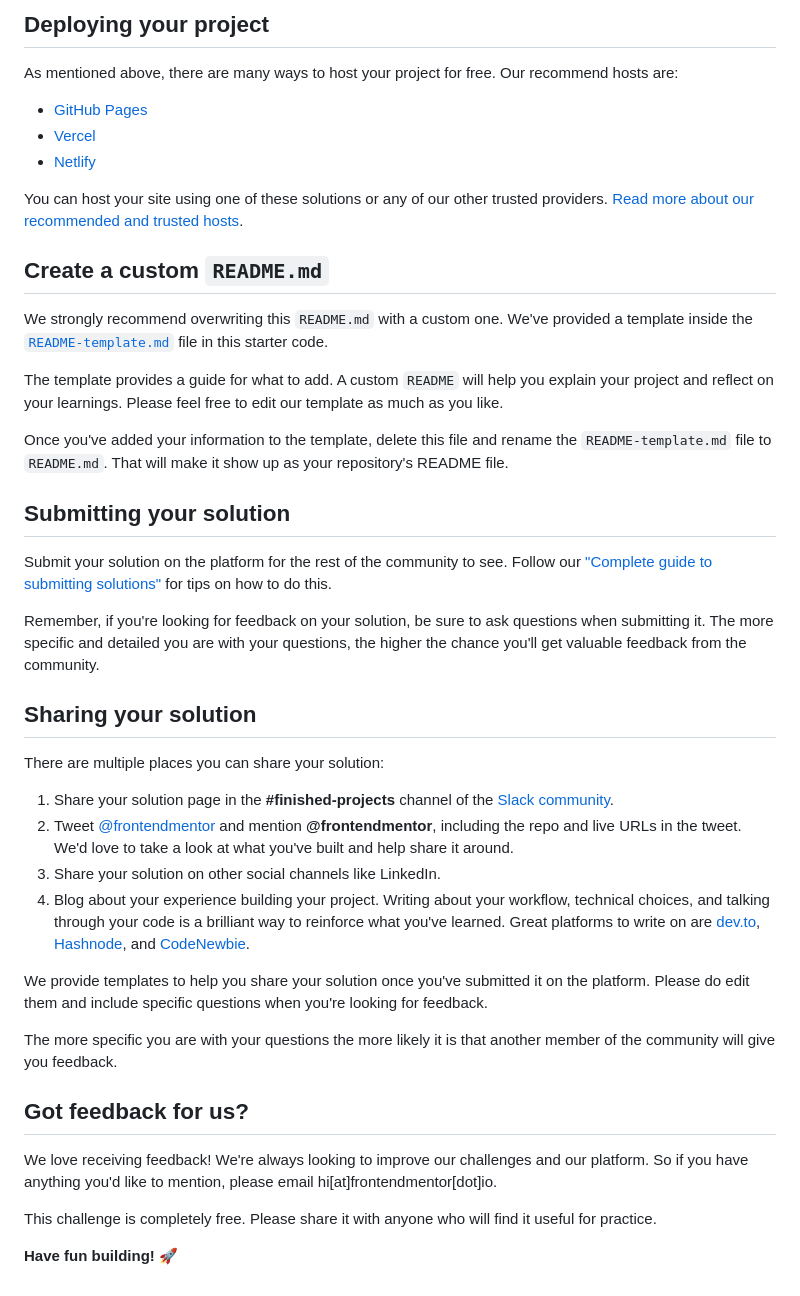
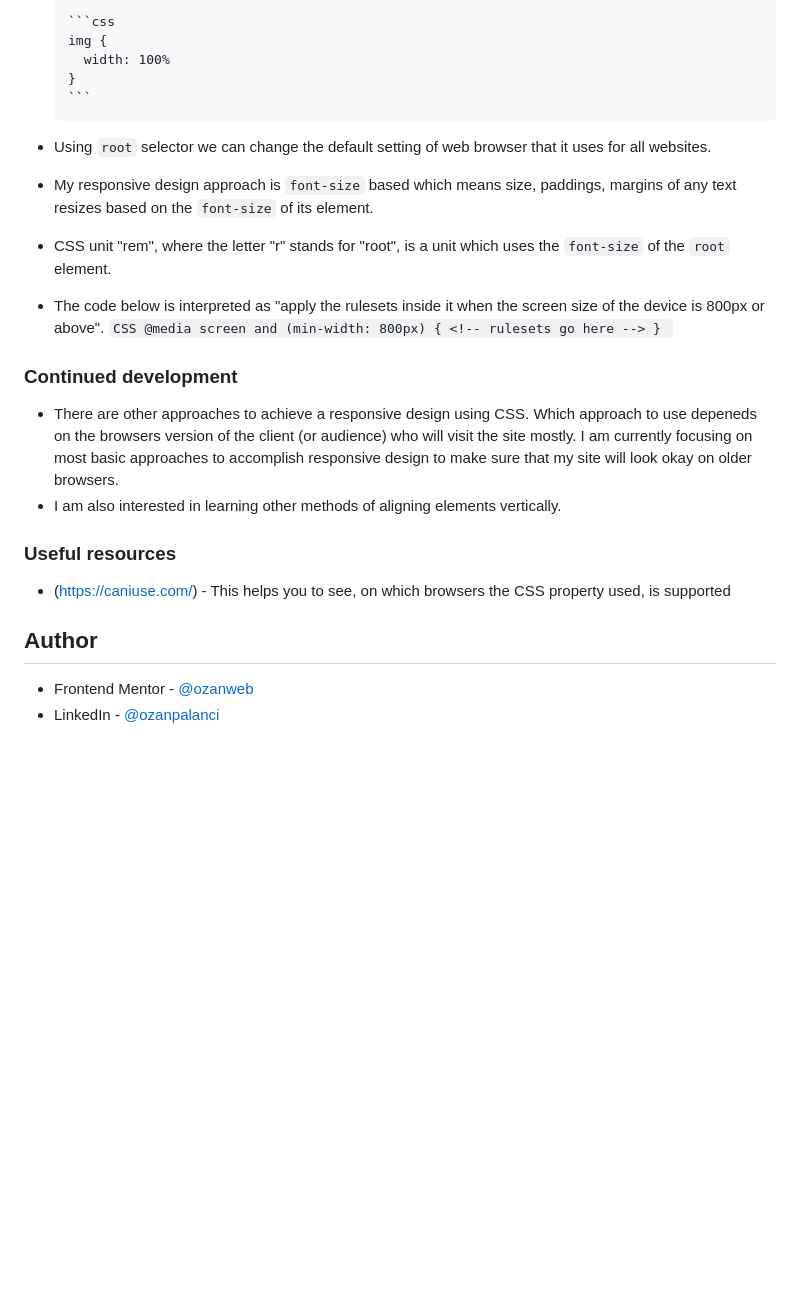
Before and after one commit to ozanweb/qr-code-component-main, a Markdown page: README.md, the part around the change printed below. Drawn GitHub-style; blank space fills up the shorter version.

````diff
--- a/README.md
+++ b/README.md
@@ -43,45 +58,31 @@ Feel free to use any workflow that you feel comfortable with. Below is a suggest
 
-## Deploying your project
+      ```css
+      img {
+        width: 100%
+      }
+      ```
 
-As mentioned above, there are many ways to host your project for free. Our recommend hosts are:
+* Using ```root``` selector we can change the default setting of web browser that it uses for all websites.
+* My responsive design approach is ```font-size``` based which means size, paddings, margins of any text resizes based on the ```font-size``` of its element.
+* CSS unit "rem", where the letter "r" stands for "root", is a unit which uses the ```font-size``` of the ```root``` element.
 
-- [GitHub Pages](https://pages.github.com/)
-- [Vercel](https://vercel.com/)
-- [Netlify](https://www.netlify.com/)
+* The code below is interpreted as "apply the rulesets inside it when the screen size of the device is 800px or above".
+      ```CSS
+      @media screen and (min-width: 800px) {
+        <!-- rulesets go here -->
+      }
+      ```
 
-You can host your site using one of these solutions or any of our other trusted providers. [Read more about our recommended and trusted hosts](https://medium.com/frontend-mentor/frontend-mentor-trusted-hosting-providers-bf000dfebe).
+### Continued development
 
-## Create a custom `README.md`
+* There are other approaches to achieve a responsive design using CSS. Which approach to use depeneds on the browsers version of the client (or audience) who will visit the site mostly. I am currently focusing on most basic approaches to accomplish responsive design to make sure that my site will look okay on older browsers.
+* I am also interested in learning other methods of aligning elements vertically.
 
-We strongly recommend overwriting this `README.md` with a custom one. We've provided a template inside the [`README-template.md`](./README-template.md) file in this starter code.
+### Useful resources
 
-The template provides a guide for what to add. A custom `README` will help you explain your project and reflect on your learnings. Please feel free to edit our template as much as you like.
+- (https://caniuse.com/) - This helps you to see, on which browsers the CSS property used, is supported
 
-Once you've added your information to the template, delete this file and rename the `README-template.md` file to `README.md`. That will make it show up as your repository's README file.
+## Author
 
-## Submitting your solution
-
-Submit your solution on the platform for the rest of the community to see. Follow our ["Complete guide to submitting solutions"](https://medium.com/frontend-mentor/a-complete-guide-to-submitting-solutions-on-frontend-mentor-ac6384162248) for tips on how to do this.
-
-Remember, if you're looking for feedback on your solution, be sure to ask questions when submitting it. The more specific and detailed you are with your questions, the higher the chance you'll get valuable feedback from the community.
-
-## Sharing your solution
-
-There are multiple places you can share your solution:
-
-1. Share your solution page in the **#finished-projects** channel of the [Slack community](https://www.frontendmentor.io/slack).
-2. Tweet [@frontendmentor](https://twitter.com/frontendmentor) and mention **@frontendmentor**, including the repo and live URLs in the tweet. We'd love to take a look at what you've built and help share it around.
-3. Share your solution on other social channels like LinkedIn.
-4. Blog about your experience building your project. Writing about your workflow, technical choices, and talking through your code is a brilliant way to reinforce what you've learned. Great platforms to write on are [dev.to](https://dev.to/), [Hashnode](https://hashnode.com/), and [CodeNewbie](https://community.codenewbie.org/).
-
-We provide templates to help you share your solution once you've submitted it on the platform. Please do edit them and include specific questions when you're looking for feedback.
-
-The more specific you are with your questions the more likely it is that another member of the community will give you feedback.
-
-## Got feedback for us?
-
-We love receiving feedback! We're always looking to improve our challenges and our platform. So if you have anything you'd like to mention, please email hi[at]frontendmentor[dot]io.
-
-This challenge is completely free. Please share it with anyone who will find it useful for practice.
-
-**Have fun building!** 🚀
+- Frontend Mentor - [@ozanweb](https://www.frontendmentor.io/profile/ozanweb)
+- LinkedIn - [@ozanpalanci](https://www.linkedin.com/in/ozanpalanci/)
````
Also changed, not shown: other parts of README.md (+39 -24 lines), README-template.md (deleted, +0 -103 lines), screenshot.png (added), 1 other file.
